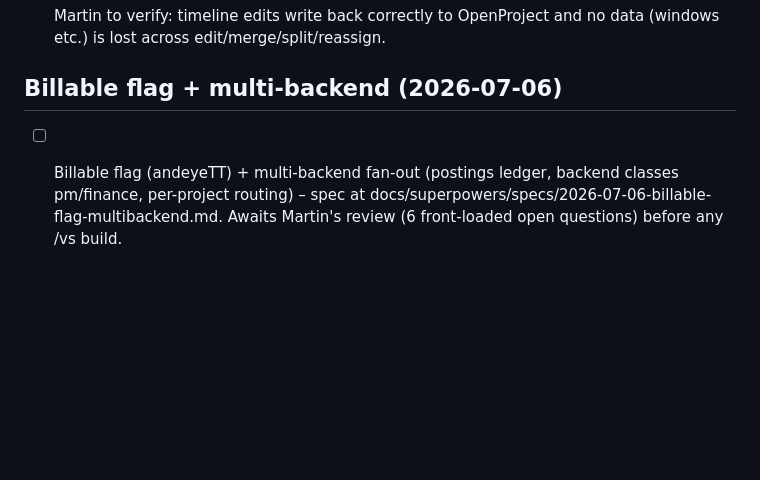
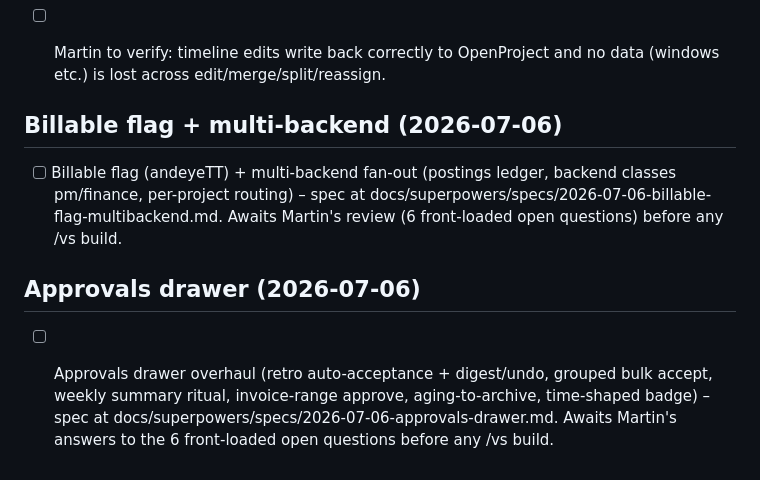
Before and after one commit to andeyePro/timeandeye, a Markdown page: TODO.md, the part around the change. Drawn GitHub-style; blank space fills up the shorter version.

Commit message:
spec(approvals): approvals drawer design
Diagnosis: no user-facing approve act exists; >=0.8 auto-posts invisibly,
sub-0.6 queues with manual-assign as the only exit, corrections never
re-score the queue - monotonic pile + count badge = learned helplessness.
Mechanics: retroactive auto-acceptance with undoable digest, grouped bulk
accept (also names an existing multi-select teach-first-only bug),
time-shaped badge + weekly summary-first ritual, invoice-driven path,
aging to archive. Six open questions for Martin.

Co-authored-by: Fable 5.0 <noreply@anthropic.com>

```diff
--- a/TODO.md
+++ b/TODO.md
@@ -430,3 +430,11 @@ and recorded rather than fixed blind:
   backend classes pm/finance, per-project routing) – spec at
   docs/superpowers/specs/2026-07-06-billable-flag-multibackend.md. Awaits
   Martin's review (6 front-loaded open questions) before any /vs build.
+
+## Approvals drawer (2026-07-06)
+
+- [ ] Approvals drawer overhaul (retro auto-acceptance + digest/undo,
+  grouped bulk accept, weekly summary ritual, invoice-range approve,
+  aging-to-archive, time-shaped badge) – spec at
+  docs/superpowers/specs/2026-07-06-approvals-drawer.md. Awaits Martin's
+  answers to the 6 front-loaded open questions before any /vs build.
```
Also changed, not shown: 1 other file.
